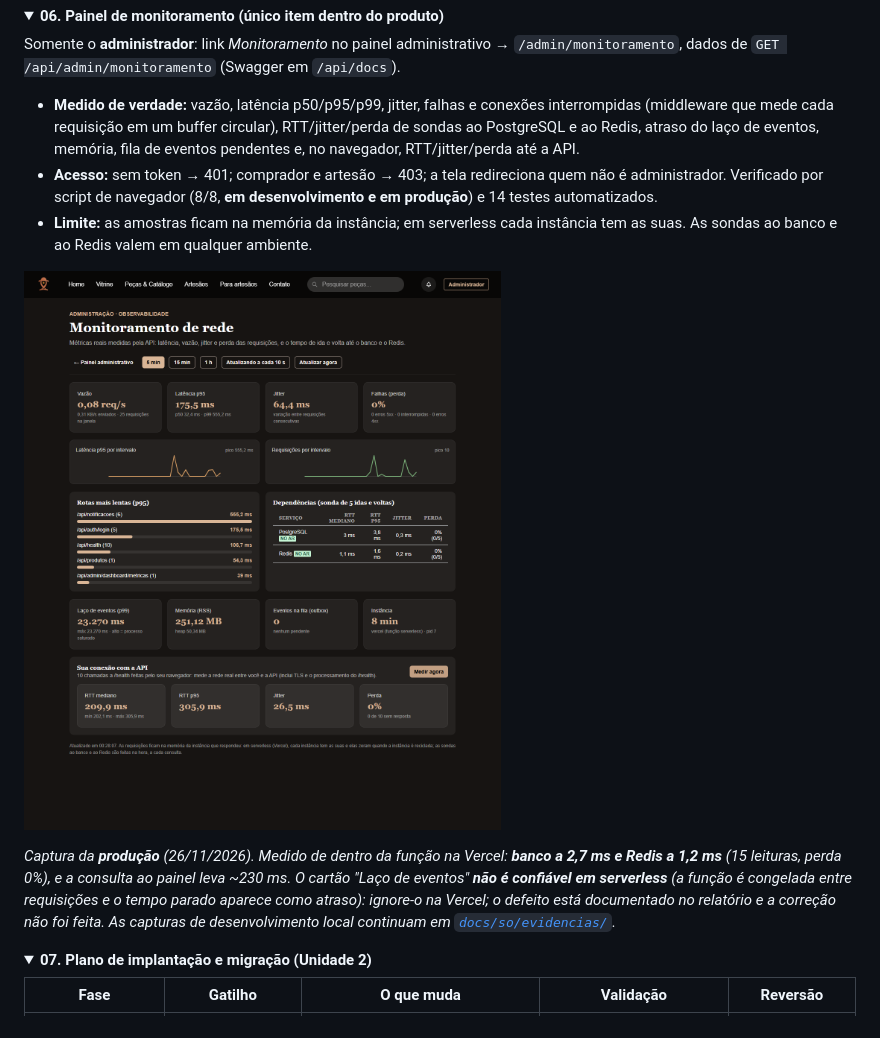
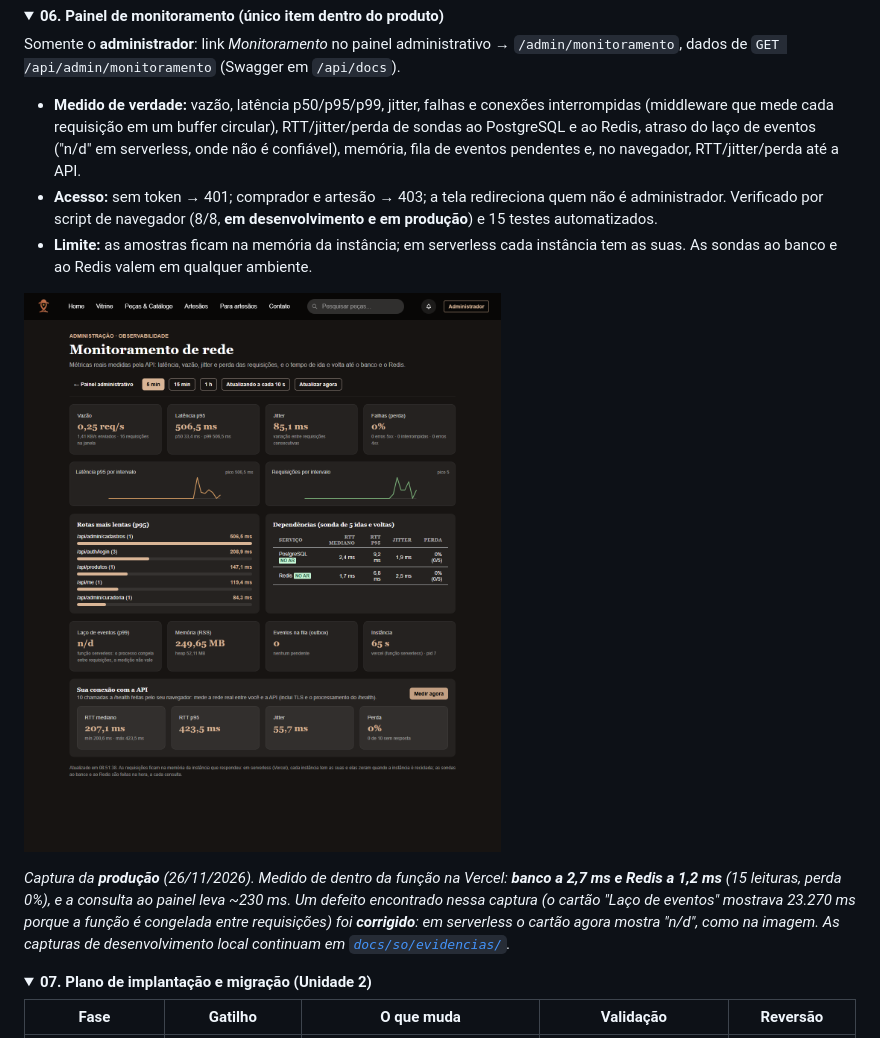
Before and after one commit to comparoto/Ponto-da-Terra, a Markdown page: README.md, the part around the change. Drawn GitHub-style; pictures changed too: docs/so/evidencias/monitoramento-painel-producao.png.

```diff
--- a/README.md
+++ b/README.md
@@ -534,13 +534,13 @@ Perda de **0%** em todas as baterias (amostras pequenas: o resultado é "sem per
 
 Somente o **administrador**: link *Monitoramento* no painel administrativo → `/admin/monitoramento`, dados de `GET /api/admin/monitoramento` (Swagger em `/api/docs`).
 
-- **Medido de verdade:** vazão, latência p50/p95/p99, jitter, falhas e conexões interrompidas (middleware que mede cada requisição em um buffer circular), RTT/jitter/perda de sondas ao PostgreSQL e ao Redis, atraso do laço de eventos, memória, fila de eventos pendentes e, no navegador, RTT/jitter/perda até a API.
-- **Acesso:** sem token → 401; comprador e artesão → 403; a tela redireciona quem não é administrador. Verificado por script de navegador (8/8, **em desenvolvimento e em produção**) e 14 testes automatizados.
+- **Medido de verdade:** vazão, latência p50/p95/p99, jitter, falhas e conexões interrompidas (middleware que mede cada requisição em um buffer circular), RTT/jitter/perda de sondas ao PostgreSQL e ao Redis, atraso do laço de eventos ("n/d" em serverless, onde não é confiável), memória, fila de eventos pendentes e, no navegador, RTT/jitter/perda até a API.
+- **Acesso:** sem token → 401; comprador e artesão → 403; a tela redireciona quem não é administrador. Verificado por script de navegador (8/8, **em desenvolvimento e em produção**) e 15 testes automatizados.
 - **Limite:** as amostras ficam na memória da instância; em serverless cada instância tem as suas. As sondas ao banco e ao Redis valem em qualquer ambiente.
 
 ![Painel de monitoramento em produção](docs/so/evidencias/monitoramento-painel-producao.png)
 
-*Captura da **produção** (26/11/2026). Medido de dentro da função na Vercel: **banco a 2,7 ms e Redis a 1,2 ms** (15 leituras, perda 0%), e a consulta ao painel leva ~230 ms. O cartão "Laço de eventos" **não é confiável em serverless** (a função é congelada entre requisições e o tempo parado aparece como atraso): ignore-o na Vercel; o defeito está documentado no relatório e a correção não foi feita. As capturas de desenvolvimento local continuam em [`docs/so/evidencias/`](docs/so/evidencias).*
+*Captura da **produção** (26/11/2026). Medido de dentro da função na Vercel: **banco a 2,7 ms e Redis a 1,2 ms** (15 leituras, perda 0%), e a consulta ao painel leva ~230 ms. Um defeito encontrado nessa captura (o cartão "Laço de eventos" mostrava 23.270 ms porque a função é congelada entre requisições) foi **corrigido**: em serverless o cartão agora mostra "n/d", como na imagem. As capturas de desenvolvimento local continuam em [`docs/so/evidencias/`](docs/so/evidencias).*
 
 </details>
 
```
Also changed, not shown: docs/md/RELATORIO_SO_U2.md (+9 -7 lines), docs/so/evidencias/monitoramento-painel-celular-producao.png, 3 other files.
